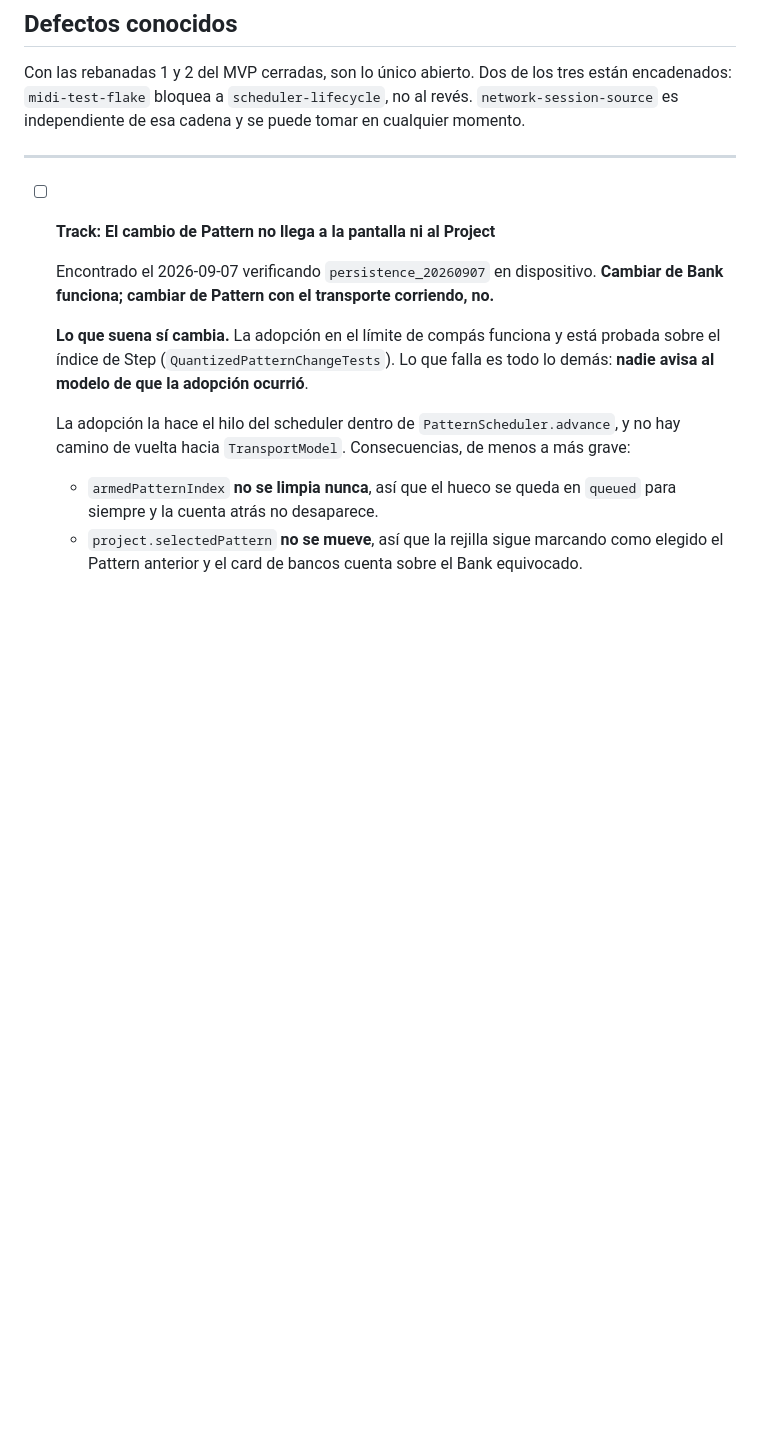
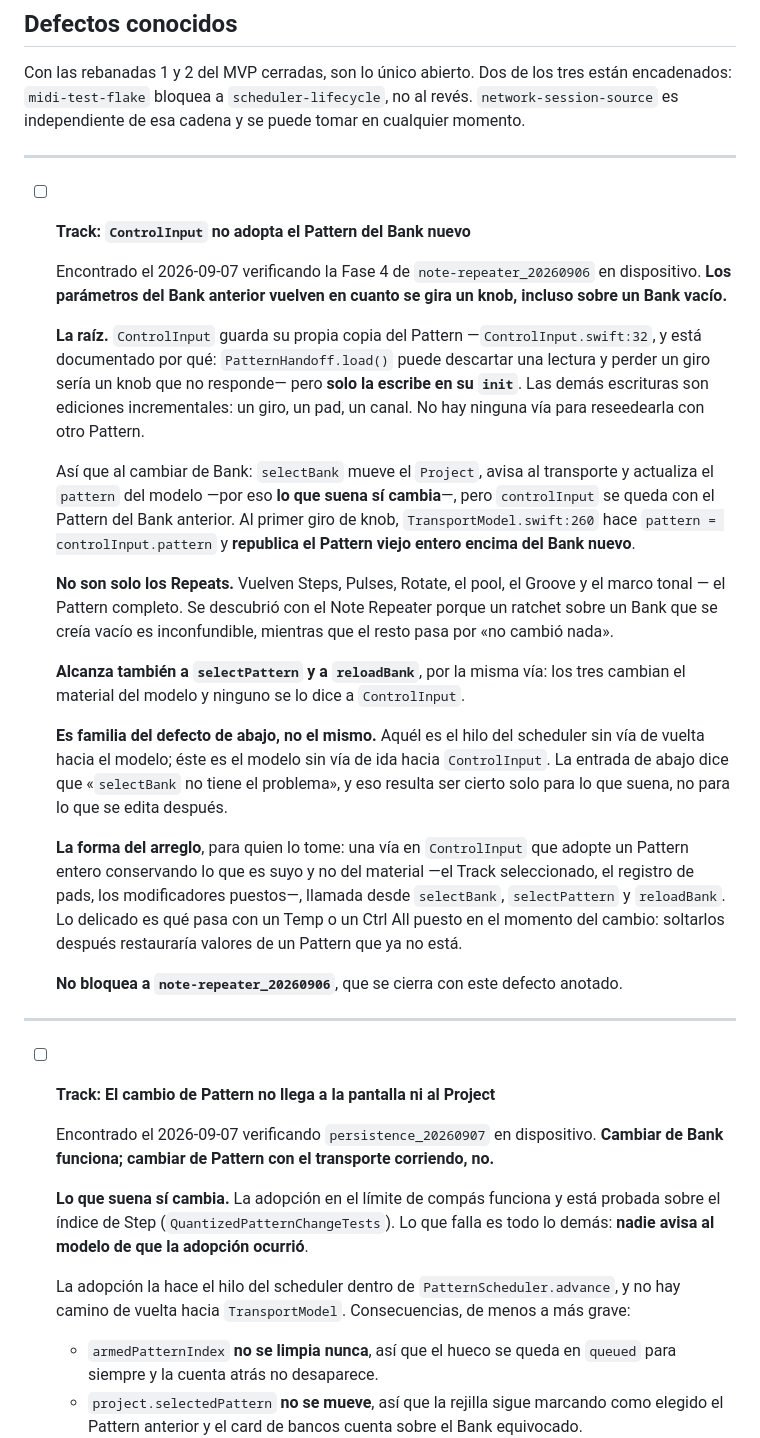
Before and after one commit to hernanflores/torax-h0, a Markdown page: conductor/tracks.md, the part around the change. Rendered like a GitHub page; blank space fills up the shorter version.

Commit message:
docs(conductor): Registrar que ControlInput no adopta el Pattern del Bank nuevo
Encontrado verificando la Fase 4 en dispositivo: los parámetros del Bank
anterior vuelven al primer giro de knob, porque ControlInput solo escribe su
copia del Pattern en el init. No es del Note Repeater —vuelve el Pattern
entero— pero es lo que lo hizo audible.

```diff
--- a/conductor/tracks.md
+++ b/conductor/tracks.md
@@ -772,6 +772,52 @@ en cualquier momento.
 
 ---
 
+- [ ] **Track: `ControlInput` no adopta el Pattern del Bank nuevo**
+
+  Encontrado el 2026-09-07 verificando la Fase 4 de `note-repeater_20260906` en
+  dispositivo. **Los parámetros del Bank anterior vuelven en cuanto se gira un
+  knob, incluso sobre un Bank vacío.**
+
+  **La raíz.** `ControlInput` guarda su propia copia del Pattern
+  —`ControlInput.swift:32`, y está documentado por qué: `PatternHandoff.load()`
+  puede descartar una lectura y perder un giro sería un knob que no responde—
+  pero **solo la escribe en su `init`**. Las demás escrituras son ediciones
+  incrementales: un giro, un pad, un canal. No hay ninguna vía para reseedearla
+  con otro Pattern.
+
+  Así que al cambiar de Bank: `selectBank` mueve el `Project`, avisa al
+  transporte y actualiza el `pattern` del modelo —por eso **lo que suena sí
+  cambia**—, pero `controlInput` se queda con el Pattern del Bank anterior. Al
+  primer giro de knob, `TransportModel.swift:260` hace
+  `pattern = controlInput.pattern` y **republica el Pattern viejo entero encima
+  del Bank nuevo**.
+
+  **No son solo los Repeats.** Vuelven Steps, Pulses, Rotate, el pool, el Groove
+  y el marco tonal — el Pattern completo. Se descubrió con el Note Repeater
+  porque un ratchet sobre un Bank que se creía vacío es inconfundible, mientras
+  que el resto pasa por «no cambió nada».
+
+  **Alcanza también a `selectPattern` y a `reloadBank`**, por la misma vía: los
+  tres cambian el material del modelo y ninguno se lo dice a `ControlInput`.
+
+  **Es familia del defecto de abajo, no el mismo.** Aquél es el hilo del
+  scheduler sin vía de vuelta hacia el modelo; éste es el modelo sin vía de ida
+  hacia `ControlInput`. La entrada de abajo dice que «`selectBank` no tiene el
+  problema», y eso resulta ser cierto solo para lo que suena, no para lo que se
+  edita después.
+
+  **La forma del arreglo**, para quien lo tome: una vía en `ControlInput` que
+  adopte un Pattern entero conservando lo que es suyo y no del material —el Track
+  seleccionado, el registro de pads, los modificadores puestos—, llamada desde
+  `selectBank`, `selectPattern` y `reloadBank`. Lo delicado es qué pasa con un
+  Temp o un Ctrl All puesto en el momento del cambio: soltarlos después
+  restauraría valores de un Pattern que ya no está.
+
+  **No bloquea a `note-repeater_20260906`**, que se cierra con este defecto
+  anotado.
+
+---
+
 - [ ] **Track: El cambio de Pattern no llega a la pantalla ni al Project**
 
   Encontrado el 2026-09-07 verificando `persistence_20260907` en dispositivo.
```
